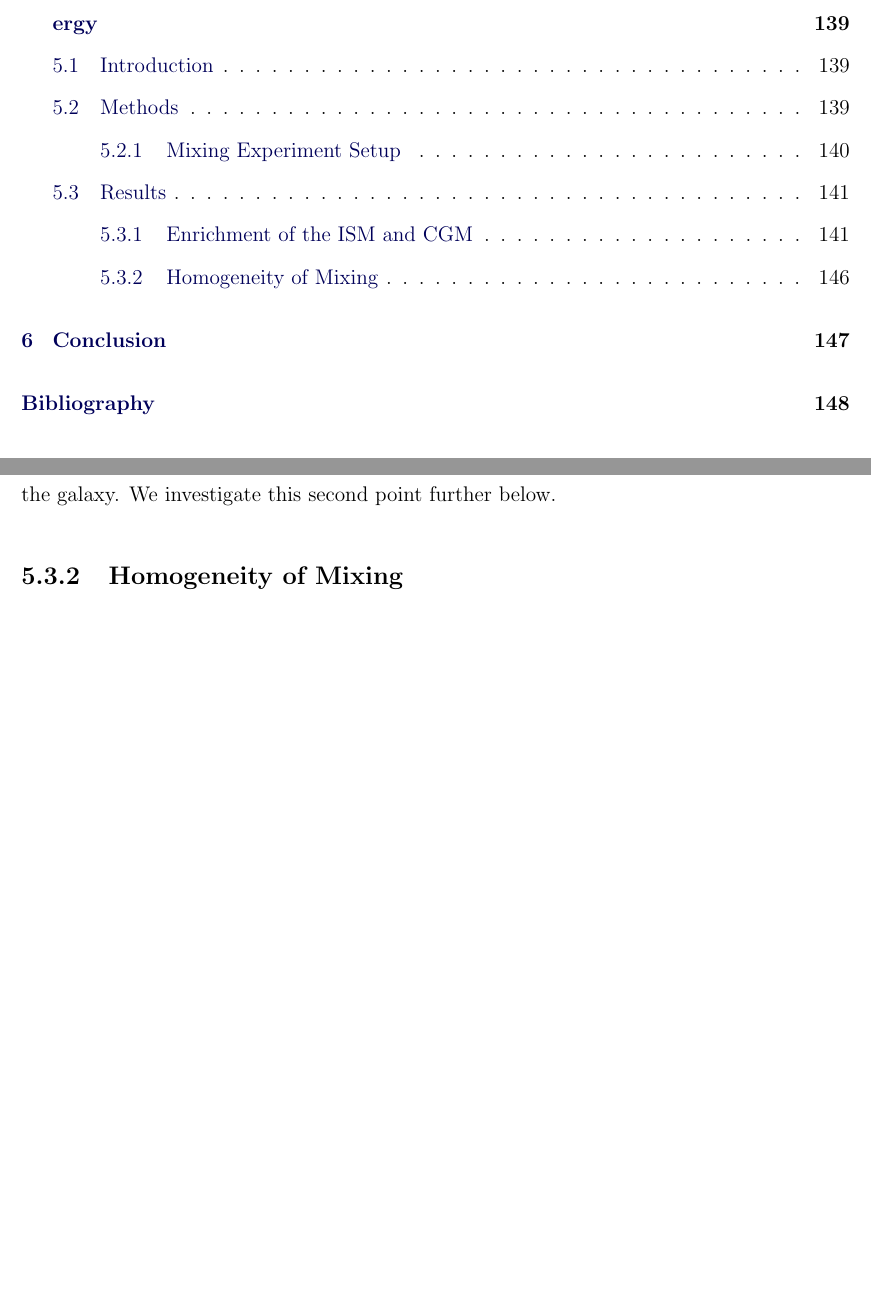
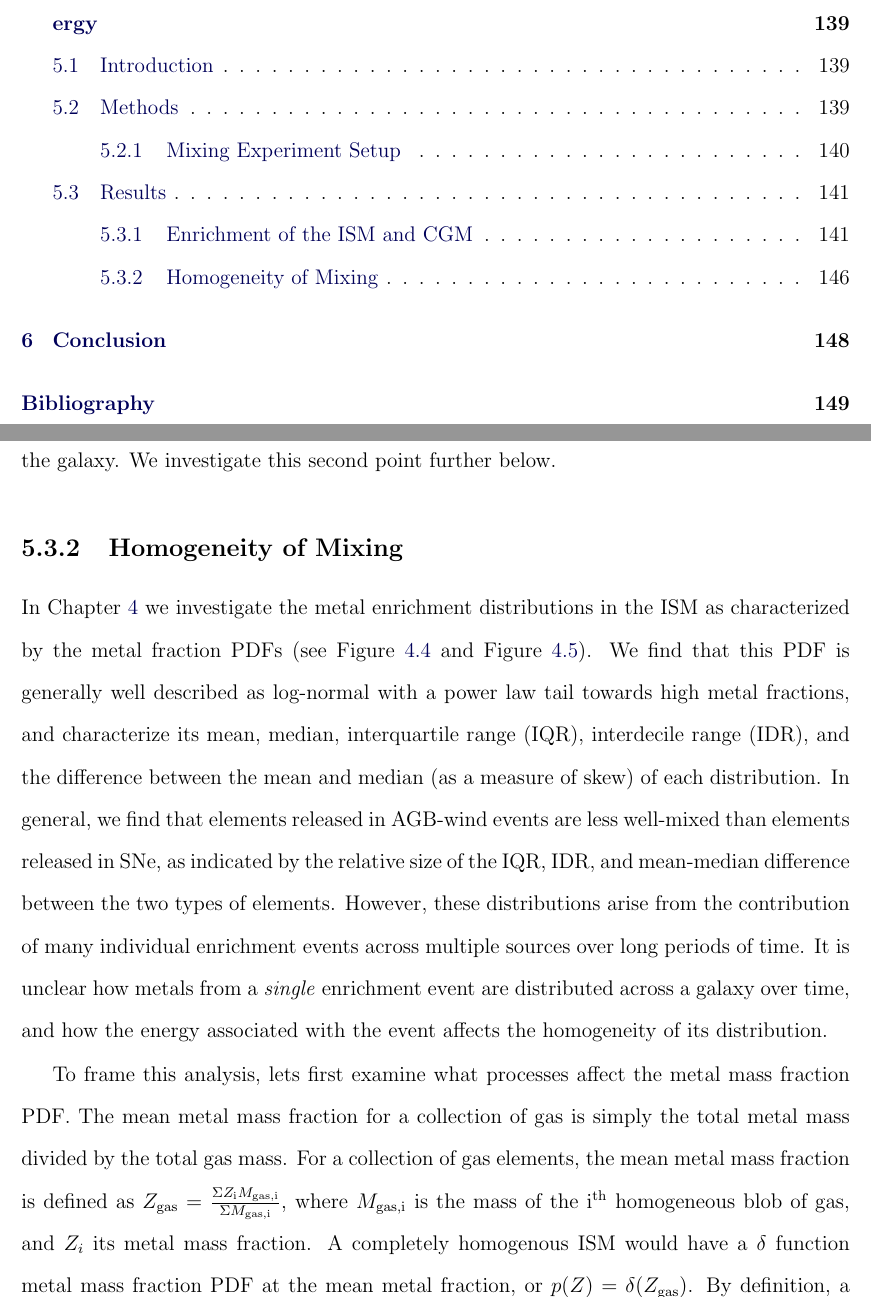
Before and after one commit to aemerick/Papers, a LaTeX thesis (thesis/thesis.tex, which reads thesis/chapters/ch_chapter4.tex): two parts of pages 9 and 168 of 201 before the commit and two parts of pages 9 and 168 of 202 after it, joined at a grey line, cut so that both start at the same text, the shorter picture padded with empty space. Compiled offline with pdfLaTeX.

Commit message:
updates to ch4

```diff
--- a/thesis/chapters/ch_chapter4.tex
+++ b/thesis/chapters/ch_chapter4.tex
@@ -81,6 +81,10 @@ However, the metals from each source do gradually trend towards a fraction of $\
 \subsection{Homogeneity of Mixing}
 \label{ch4:sec:spreads}
 
+In Chapter~\ref{ch:chapter3} we investigate the metal enrichment distributions in the ISM as characterized by the metal fraction PDFs (see Figure~\ref{ch3:fig:log-normal} and Figure~\ref{ch3:fig:phase-statistics}). We find that this PDF is generally well described as log-normal with a power law tail towards high metal fractions, and characterize its mean, median, interquartile range (IQR), interdecile range (IDR), and the difference between the mean and median (as a measure of skew) of each distribution. In general, we find that elements released in AGB-wind events are less well-mixed than elements released in SNe, as indicated by the relative size of the IQR, IDR, and mean-median difference between the two types of elements. However, these distributions arise from the contribution of many individual enrichment events across multiple sources over long periods of time. It is unclear how metals from a \textit{single} enrichment event are distributed across a galaxy over time, and how the energy associated with the event affects the homogeneity of its distribution.
+
+To frame this analysis, lets first examine what processes affect the metal mass fraction PDF. The mean metal mass fraction for a collection of gas is simply the total metal mass divided by the total gas mass. For a collection of gas elements, the mean metal mass fraction is defined as $Z_{\rm gas} = \frac{ \Sigma Z_{\rm i}M_{\rm gas,i}}{\Sigma M_{\rm gas,i}}$, where $M_{\rm gas,i}$ is the mass of the i$^{\rm th}$ homogeneous blob of gas, and $Z_{i}$ its metal mass fraction. A completely homogenous ISM would have a $\delta$ function metal mass fraction PDF at the mean metal fraction, or $p(Z) = \delta(Z_{\rm gas})$. By definition, a completely homogeneous distribution will have
+
 %************* APPENDICES ************************%
 
 %\clearpage
```
